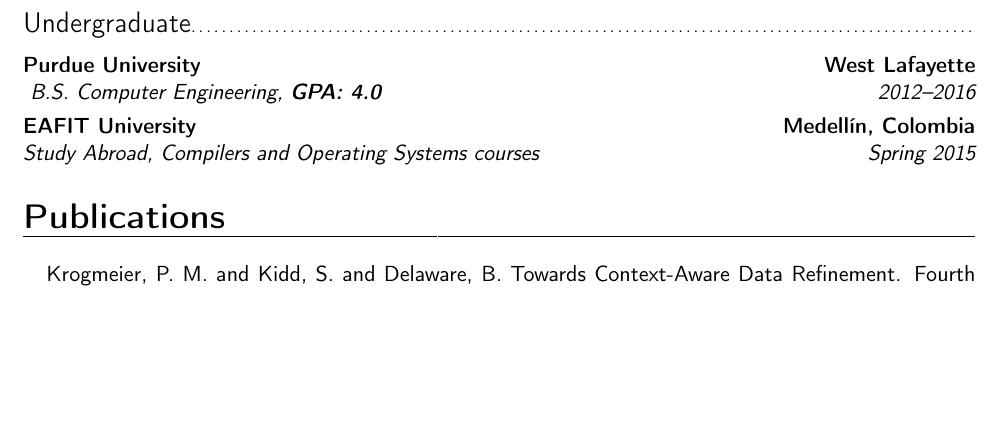
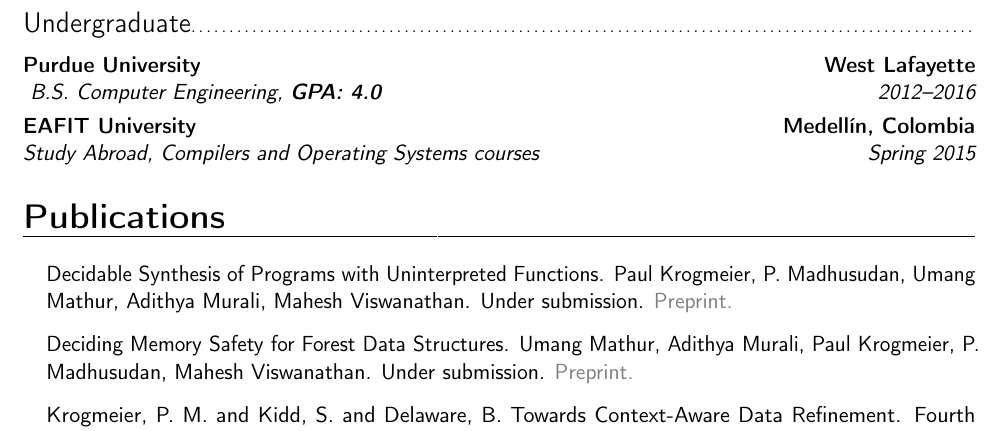
Before and after one commit to paulkrog/paulkrog.github.io, a LaTeX CV (assets/paul-krogmeier-cv.tex): part of page 1 of 3, cut so that both start at the same text, the shorter picture padded with empty space. Compiled offline with pdfLaTeX.

Commit message:
updated cv

```diff
--- a/assets/paul-krogmeier-cv.tex
+++ b/assets/paul-krogmeier-cv.tex
@@ -26,6 +26,14 @@
 %\setlength{\makecvtitlenamewidth}{10cm}           % for the 'classic' style, if you want to force the width allocated to your name and avoid line breaks. be careful though, the length is normally calculated to avoid any overlap with your personal info; use this at your own typographical risks...
 
 \usepackage{import}
+
+\usepackage{xcolor}
+% \usepackage[colorlinks = true,
+%             linkcolor = blue,
+%             urlcolor  = blue,
+%             citecolor = blue,
+%             anchorcolor = blue]{hyperref}
+\newcommand{\MYhref}[3][gray]{\href{#2}{\color{#1}{#3}}}%
 
 % personal data
 \name{Paul}{Krogmeier}
@@ -179,6 +187,16 @@
 
 \vspace{4pt}
 \begin{itemize}
+\item[] Decidable Synthesis of Programs with Uninterpreted Functions.
+  Paul Krogmeier, P. Madhusudan, Umang Mathur, Adithya Murali, Mahesh
+  Viswanathan.  Under
+  submission. \MYhref{http://umathur3.web.engr.illinois.edu/papers/coherent-synthesis.pdf}{Preprint.}
+\vspace{8pt}
+\item[] Deciding Memory Safety for Forest Data Structures. Umang Mathur,
+  Adithya Murali, Paul Krogmeier, P. Madhusudan, Mahesh
+  Viswanathan. Under
+  submission. \MYhref{http://umathur3.web.engr.illinois.edu/papers/memsafety.pdf}{Preprint.}
+\vspace{8pt}
 \item[] Krogmeier, P. M. and Kidd, S. and Delaware, B. Towards
   Context-Aware Data Refinement. Fourth International Workshop on Coq
   for Programming Languages, January 2018.
```
Also changed, not shown: assets/paul-krogmeier-cv.pdf, assets/paul-krogmeier-cv.tex (18 more changed lines), 4 other files.
